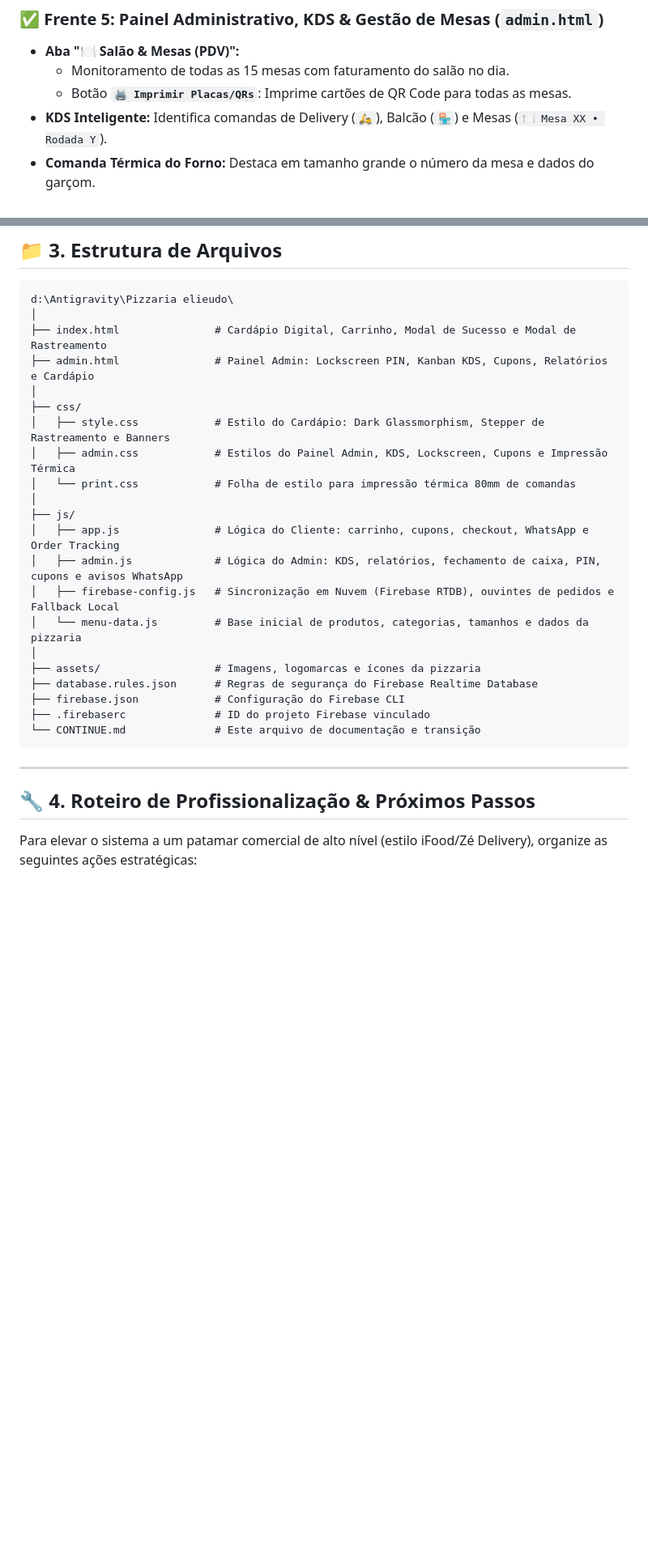
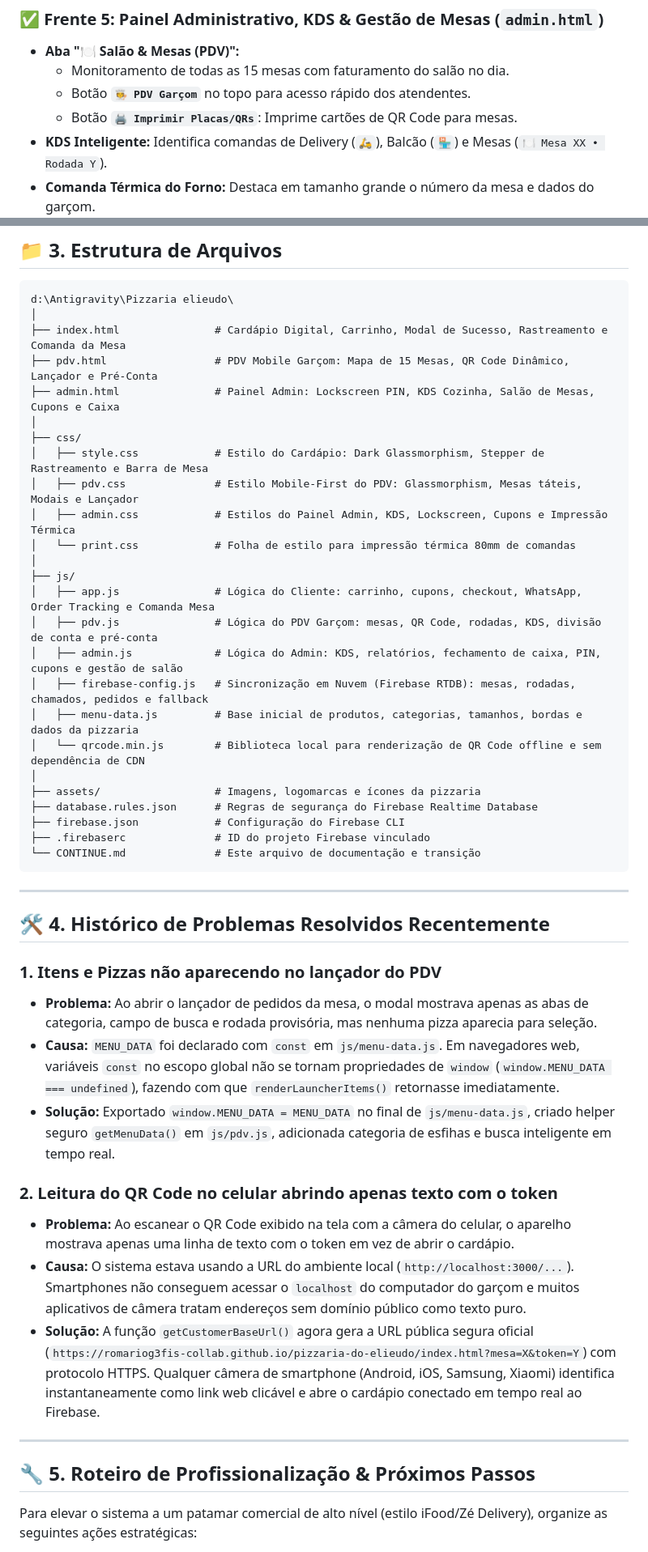
Before and after one commit to romariog3fis-collab/pizzaria-do-elieudo, a Markdown page: CONTINUE.md, 2 parts joined by grey strips. Shown at 81% size. Drawn GitHub-style; blank space fills up the shorter version.

Commit message:
docs: atualizacao do CONTINUE.md com arquitetura PDV, QR Code seguro e resolucao de problemas

````diff
--- a/CONTINUE.md
+++ b/CONTINUE.md
@@ -74,7 +78,8 @@ Este documento registra com total precisão o estado atual, a arquitetura, as cr
 ### ✅ Frente 5: Painel Administrativo, KDS & Gestão de Mesas (`admin.html`)
 - **Aba "🍽️ Salão & Mesas (PDV)":**
   - Monitoramento de todas as 15 mesas com faturamento do salão no dia.
-  - Botão **`🖨️ Imprimir Placas/QRs`**: Imprime cartões de QR Code para todas as mesas.
+  - Botão **`🧑‍🍳 PDV Garçom`** no topo para acesso rápido dos atendentes.
+  - Botão **`🖨️ Imprimir Placas/QRs`**: Imprime cartões de QR Code para mesas.
 - **KDS Inteligente:** Identifica comandas de Delivery (`🛵`), Balcão (`🏪`) e Mesas (`🍽️ Mesa XX • Rodada Y`).
 - **Comanda Térmica do Forno:** Destaca em tamanho grande o número da mesa e dados do garçom.
 
@@ -89,19 +94,23 @@ Este documento registra com total precisão o estado atual, a arquitetura, as cr
 ```text
 d:\Antigravity\Pizzaria elieudo\
 │
-├── index.html               # Cardápio Digital, Carrinho, Modal de Sucesso e Modal de Rastreamento
-├── admin.html               # Painel Admin: Lockscreen PIN, Kanban KDS, Cupons, Relatórios e Cardápio
+├── index.html               # Cardápio Digital, Carrinho, Modal de Sucesso, Rastreamento e Comanda da Mesa
+├── pdv.html                 # PDV Mobile Garçom: Mapa de 15 Mesas, QR Code Dinâmico, Lançador e Pré-Conta
+├── admin.html               # Painel Admin: Lockscreen PIN, KDS Cozinha, Salão de Mesas, Cupons e Caixa
 │
 ├── css/
-│   ├── style.css            # Estilo do Cardápio: Dark Glassmorphism, Stepper de Rastreamento e Banners
+│   ├── style.css            # Estilo do Cardápio: Dark Glassmorphism, Stepper de Rastreamento e Barra de Mesa
+│   ├── pdv.css              # Estilo Mobile-First do PDV: Glassmorphism, Mesas táteis, Modais e Lançador
 │   ├── admin.css            # Estilos do Painel Admin, KDS, Lockscreen, Cupons e Impressão Térmica
 │   └── print.css            # Folha de estilo para impressão térmica 80mm de comandas
 │
 ├── js/
-│   ├── app.js               # Lógica do Cliente: carrinho, cupons, checkout, WhatsApp e Order Tracking
-│   ├── admin.js             # Lógica do Admin: KDS, relatórios, fechamento de caixa, PIN, cupons e avisos WhatsApp
-│   ├── firebase-config.js   # Sincronização em Nuvem (Firebase RTDB), ouvintes de pedidos e Fallback Local
-│   └── menu-data.js         # Base inicial de produtos, categorias, tamanhos e dados da pizzaria
+│   ├── app.js               # Lógica do Cliente: carrinho, cupons, checkout, WhatsApp, Order Tracking e Comanda Mesa
+│   ├── pdv.js               # Lógica do PDV Garçom: mesas, QR Code, rodadas, KDS, divisão de conta e pré-conta
+│   ├── admin.js             # Lógica do Admin: KDS, relatórios, fechamento de caixa, PIN, cupons e gestão de salão
+│   ├── firebase-config.js   # Sincronização em Nuvem (Firebase RTDB): mesas, rodadas, chamados, pedidos e fallback
+│   ├── menu-data.js         # Base inicial de produtos, categorias, tamanhos, bordas e dados da pizzaria
+│   └── qrcode.min.js        # Biblioteca local para renderização de QR Code offline e sem dependência de CDN
 │
 ├── assets/                  # Imagens, logomarcas e ícones da pizzaria
 ├── database.rules.json      # Regras de segurança do Firebase Realtime Database
@@ -112,7 +121,21 @@ d:\Antigravity\Pizzaria elieudo\
 
 ---
 
-## 🔧 4. Roteiro de Profissionalização & Próximos Passos
+## 🛠️ 4. Histórico de Problemas Resolvidos Recentemente
+
+### 1. Itens e Pizzas não aparecendo no lançador do PDV
+* **Problema:** Ao abrir o lançador de pedidos da mesa, o modal mostrava apenas as abas de categoria, campo de busca e rodada provisória, mas nenhuma pizza aparecia para seleção.
+* **Causa:** `MENU_DATA` foi declarado com `const` em `js/menu-data.js`. Em navegadores web, variáveis `const` no escopo global não se tornam propriedades de `window` (`window.MENU_DATA === undefined`), fazendo com que `renderLauncherItems()` retornasse imediatamente.
+* **Solução:** Exportado `window.MENU_DATA = MENU_DATA` no final de `js/menu-data.js`, criado helper seguro `getMenuData()` em `js/pdv.js`, adicionada categoria de esfihas e busca inteligente em tempo real.
+
+### 2. Leitura do QR Code no celular abrindo apenas texto com o token
+* **Problema:** Ao escanear o QR Code exibido na tela com a câmera do celular, o aparelho mostrava apenas uma linha de texto com o token em vez de abrir o cardápio.
+* **Causa:** O sistema estava usando a URL do ambiente local (`http://localhost:3000/...`). Smartphones não conseguem acessar o `localhost` do computador do garçom e muitos aplicativos de câmera tratam endereços sem domínio público como texto puro.
+* **Solução:** A função `getCustomerBaseUrl()` agora gera a URL pública segura oficial (`https://romariog3fis-collab.github.io/pizzaria-do-elieudo/index.html?mesa=X&token=Y`) com protocolo HTTPS. Qualquer câmera de smartphone (Android, iOS, Samsung, Xiaomi) identifica instantaneamente como link web clicável e abre o cardápio conectado em tempo real ao Firebase.
+
+---
+
+## 🔧 5. Roteiro de Profissionalização & Próximos Passos
 
 Para elevar o sistema a um patamar comercial de alto nível (estilo iFood/Zé Delivery), organize as seguintes ações estratégicas:
 
````
Also changed, not shown: other parts of CONTINUE.md (+23 -26 lines).
